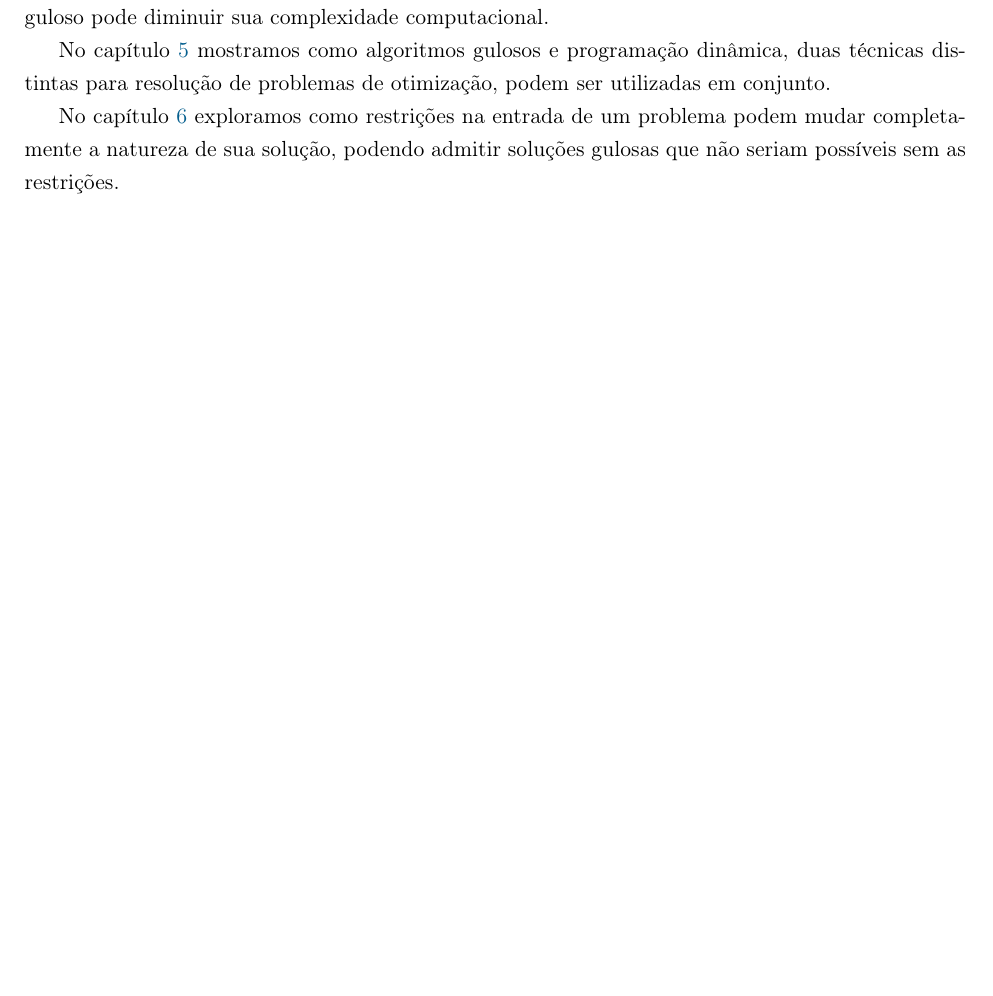
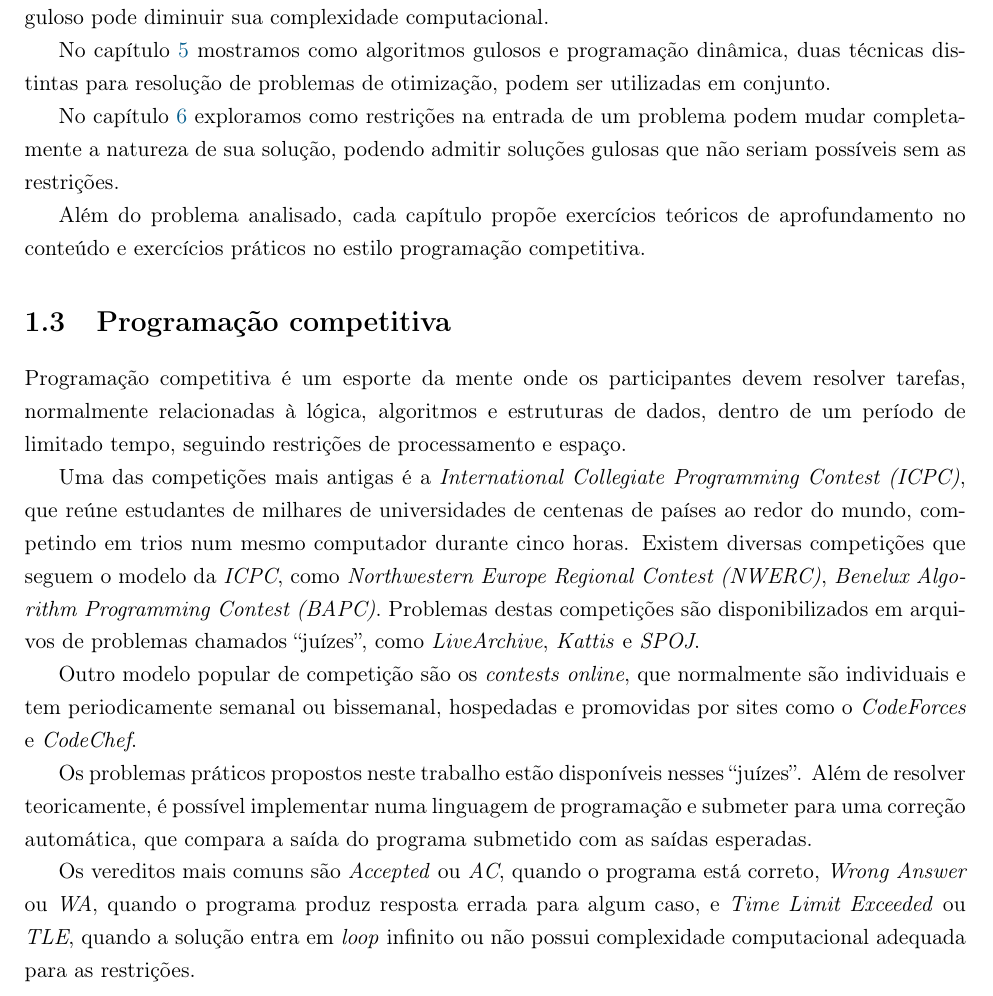
Before and after one commit to victorcolombo/tcc, a LaTeX book (monografia/main.tex, which reads monografia/capitulos/intro.tex): part of page 8 of 34, cut so that both start at the same text, the shorter picture padded with empty space. Compiled offline with pdfLaTeX.

Commit message:
Introdução à programação competitiva

```diff
--- a/monografia/capitulos/intro.tex
+++ b/monografia/capitulos/intro.tex
@@ -24,3 +24,17 @@ Nos capítulos \ref{ordenacao} e \ref{subproblema} investigamos como podemos red
 No capítulo \ref{pd} mostramos como algoritmos gulosos e programação dinâmica, duas técnicas distintas para resolução de problemas de otimização, podem ser utilizadas em conjunto.
 
 No capítulo \ref{particao} exploramos como restrições na entrada de um problema podem mudar completamente a natureza de sua solução, podendo admitir soluções gulosas que não seriam possíveis sem as restrições.
+
+Além do problema analisado, cada capítulo propõe exercícios teóricos de aprofundamento no conteúdo e exercícios práticos no estilo programação competitiva.
+
+\section{Programação competitiva}
+
+Programação competitiva é um esporte da mente onde os participantes devem resolver tarefas, normalmente relacionadas à lógica, algoritmos e estruturas de dados, dentro de um período de limitado tempo, seguindo restrições de processamento e espaço.
+
+Uma das competições mais antigas é a \emph{International Collegiate Programming Contest (ICPC)}, que reúne estudantes de milhares de universidades de centenas de países ao redor do mundo, competindo em trios num mesmo computador durante cinco horas. Existem diversas competições que seguem o modelo da \emph{ICPC}, como \emph{Northwestern Europe Regional Contest (NWERC)}, \emph{Benelux Algorithm Programming Contest (BAPC)}. Problemas destas competições são disponibilizados em arquivos de problemas chamados \quotes{juízes}, como \emph{LiveArchive}, \emph{Kattis} e \emph{SPOJ}.
+
+Outro modelo popular de competição são os \emph{contests online}, que normalmente são individuais e tem periodicamente semanal ou bissemanal, hospedadas e promovidas por sites como o \emph{CodeForces} e \emph{CodeChef}.
+
+Os problemas práticos propostos neste trabalho estão disponíveis nesses \quotes{juízes}. Além de resolver teoricamente, é possível implementar numa linguagem de programação e submeter para uma correção automática, que compara a saída do programa submetido com as saídas esperadas.
+
+Os vereditos mais comuns são \emph{Accepted} ou \emph{AC}, quando o programa está correto, \emph{Wrong Answer} ou \emph{WA}, quando o programa produz resposta errada para algum caso, e \emph{Time Limit Exceeded} ou \emph{TLE}, quando a solução entra em \emph{loop} infinito ou não possui complexidade computacional adequada para as restrições.
```
